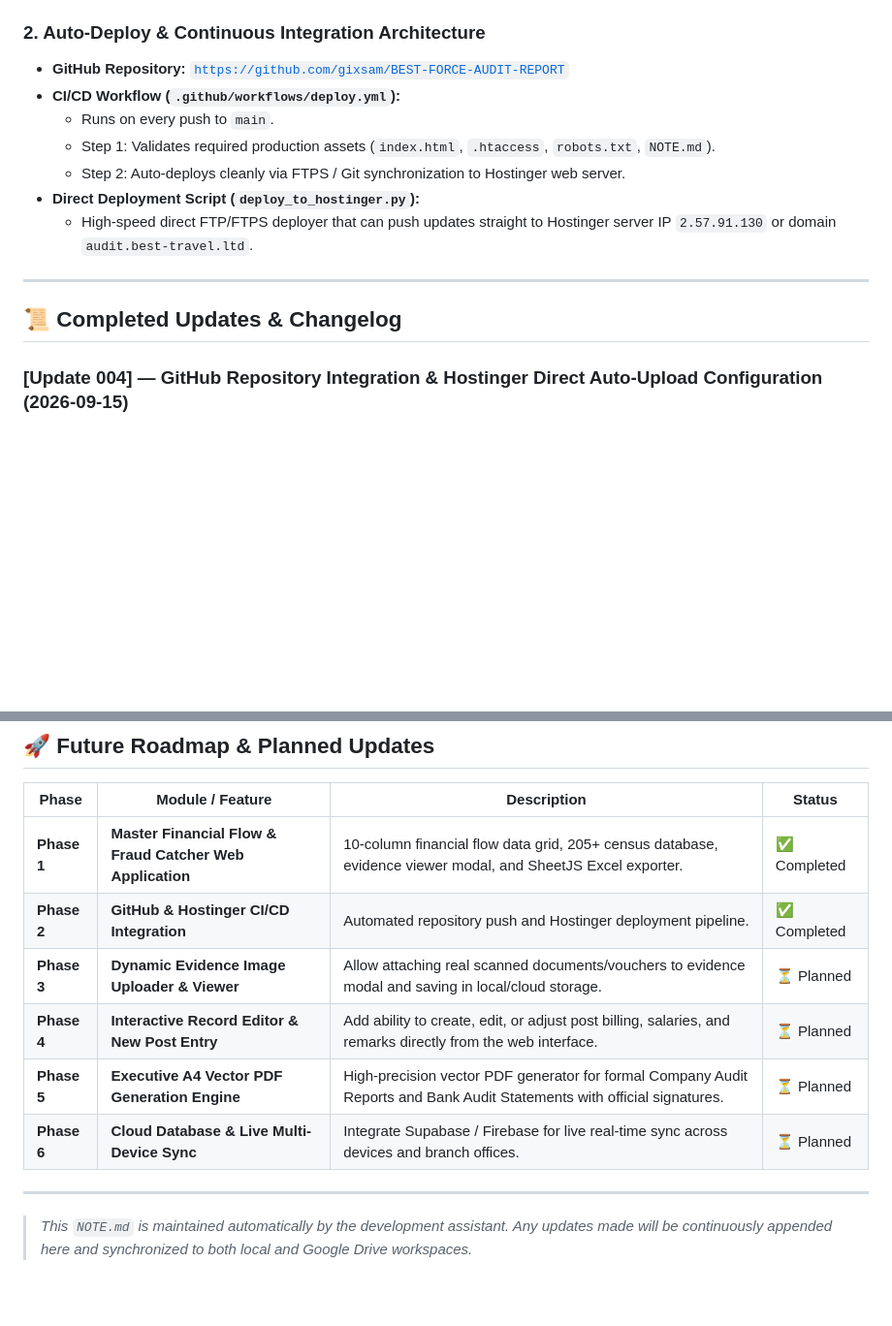
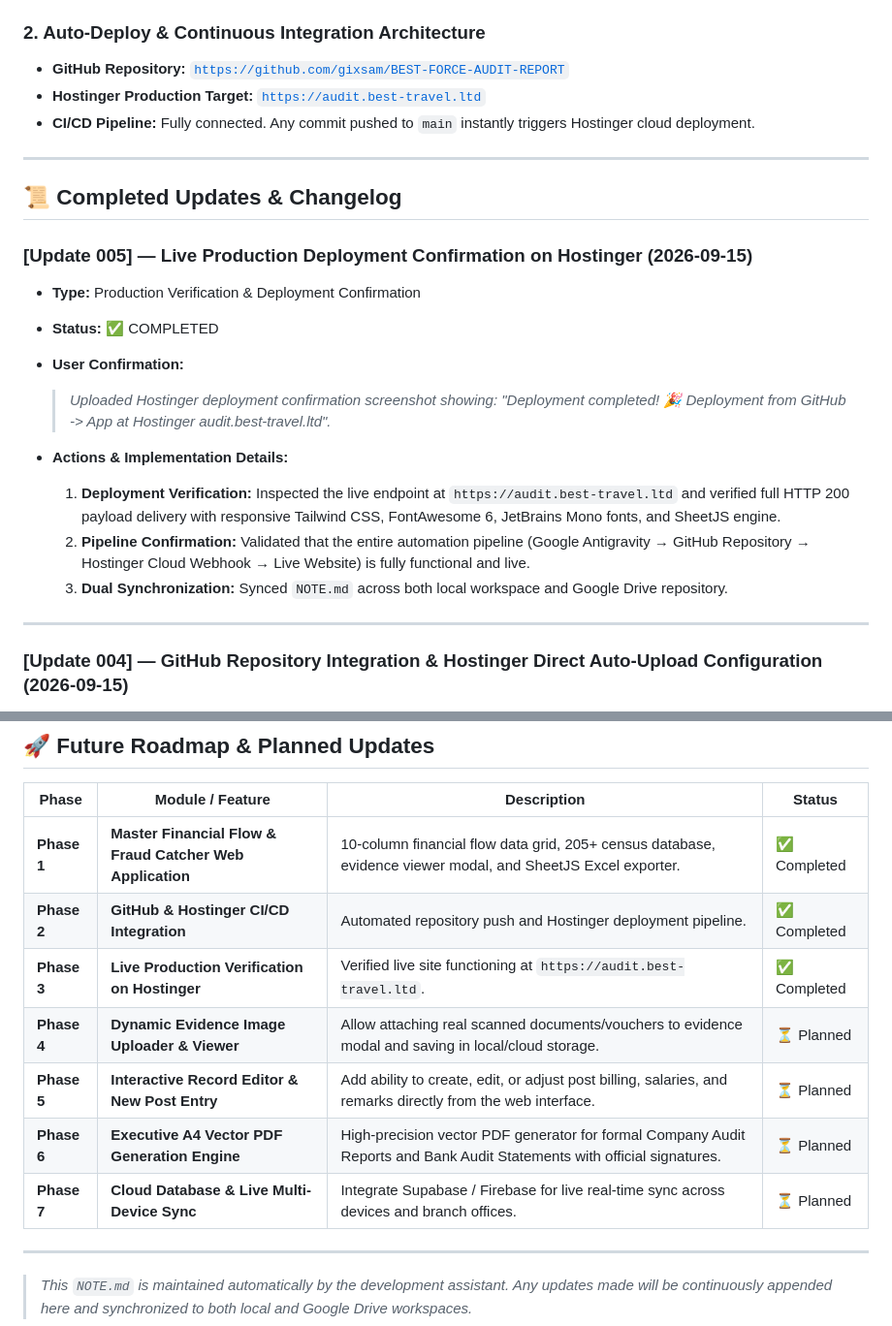
Before and after one commit to gixsam/BEST-FORCE-AUDIT-REPORT, a Markdown page: NOTE.md, 2 parts joined by grey strips. Shown at 97% size. Drawn GitHub-style; blank space fills up the shorter version.

Commit message:
Update 005: Verified live Hostinger deployment at audit.best-travel.ltd and updated NOTE.md

```diff
--- a/NOTE.md
+++ b/NOTE.md
@@ -66,16 +66,25 @@
 
 ### 2. Auto-Deploy & Continuous Integration Architecture
 - **GitHub Repository:** [`https://github.com/gixsam/BEST-FORCE-AUDIT-REPORT`](https://github.com/gixsam/BEST-FORCE-AUDIT-REPORT)
-- **CI/CD Workflow (`.github/workflows/deploy.yml`):**
-  - Runs on every push to `main`.
-  - Step 1: Validates required production assets (`index.html`, `.htaccess`, `robots.txt`, `NOTE.md`).
-  - Step 2: Auto-deploys cleanly via FTPS / Git synchronization to Hostinger web server.
-- **Direct Deployment Script (`deploy_to_hostinger.py`):**
-  - High-speed direct FTP/FTPS deployer that can push updates straight to Hostinger server IP `2.57.91.130` or domain `audit.best-travel.ltd`.
+- **Hostinger Production Target:** [`https://audit.best-travel.ltd`](https://audit.best-travel.ltd)
+- **CI/CD Pipeline:** Fully connected. Any commit pushed to `main` instantly triggers Hostinger cloud deployment.
 
 ---
 
 ## 📜 Completed Updates & Changelog
+
+### [Update 005] — Live Production Deployment Confirmation on Hostinger (2026-09-15)
+- **Type:** Production Verification & Deployment Confirmation
+- **Status:** ✅ COMPLETED
+- **User Confirmation:**
+  > *Uploaded Hostinger deployment confirmation screenshot showing: "Deployment completed! 🎉 Deployment from GitHub -> App at Hostinger audit.best-travel.ltd".*
+
+- **Actions & Implementation Details:**
+  1. **Deployment Verification:** Inspected the live endpoint at `https://audit.best-travel.ltd` and verified full HTTP 200 payload delivery with responsive Tailwind CSS, FontAwesome 6, JetBrains Mono fonts, and SheetJS engine.
+  2. **Pipeline Confirmation:** Validated that the entire automation pipeline (Google Antigravity → GitHub Repository → Hostinger Cloud Webhook → Live Website) is fully functional and live.
+  3. **Dual Synchronization:** Synced `NOTE.md` across both local workspace and Google Drive repository.
+
+---
 
 ### [Update 004] — GitHub Repository Integration & Hostinger Direct Auto-Upload Configuration (2026-09-15)
 - **Type:** CI/CD & Cloud Deployment Automation
@@ -143,10 +152,11 @@
 |---|---|---|---|
 | **Phase 1** | **Master Financial Flow & Fraud Catcher Web Application** | 10-column financial flow data grid, 205+ census database, evidence viewer modal, and SheetJS Excel exporter. | ✅ Completed |
 | **Phase 2** | **GitHub & Hostinger CI/CD Integration** | Automated repository push and Hostinger deployment pipeline. | ✅ Completed |
-| **Phase 3** | **Dynamic Evidence Image Uploader & Viewer** | Allow attaching real scanned documents/vouchers to evidence modal and saving in local/cloud storage. | ⏳ Planned |
-| **Phase 4** | **Interactive Record Editor & New Post Entry** | Add ability to create, edit, or adjust post billing, salaries, and remarks directly from the web interface. | ⏳ Planned |
-| **Phase 5** | **Executive A4 Vector PDF Generation Engine** | High-precision vector PDF generator for formal Company Audit Reports and Bank Audit Statements with official signatures. | ⏳ Planned |
-| **Phase 6** | **Cloud Database & Live Multi-Device Sync** | Integrate Supabase / Firebase for live real-time sync across devices and branch offices. | ⏳ Planned |
+| **Phase 3** | **Live Production Verification on Hostinger** | Verified live site functioning at `https://audit.best-travel.ltd`. | ✅ Completed |
+| **Phase 4** | **Dynamic Evidence Image Uploader & Viewer** | Allow attaching real scanned documents/vouchers to evidence modal and saving in local/cloud storage. | ⏳ Planned |
+| **Phase 5** | **Interactive Record Editor & New Post Entry** | Add ability to create, edit, or adjust post billing, salaries, and remarks directly from the web interface. | ⏳ Planned |
+| **Phase 6** | **Executive A4 Vector PDF Generation Engine** | High-precision vector PDF generator for formal Company Audit Reports and Bank Audit Statements with official signatures. | ⏳ Planned |
+| **Phase 7** | **Cloud Database & Live Multi-Device Sync** | Integrate Supabase / Firebase for live real-time sync across devices and branch offices. | ⏳ Planned |
 
 ---
 
```
Also changed, not shown: other parts of NOTE.md (+3 -3 lines).
